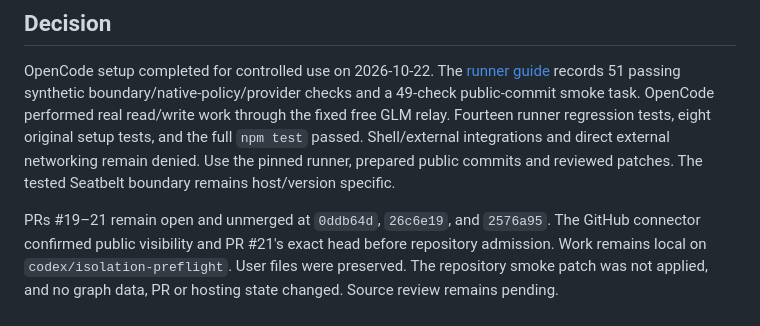
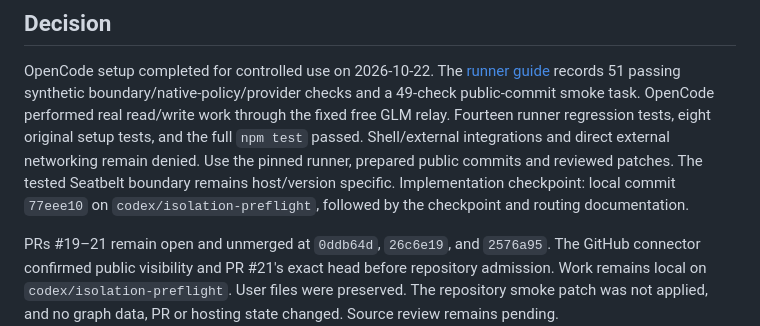
Before and after one commit to zhiland/ra9-atlas, a Markdown page: docs/STATUS.md, the part around the change. Drawn GitHub-style.

Commit message:
Record verified runner checkpoint and project routing

```diff
--- a/docs/STATUS.md
+++ b/docs/STATUS.md
@@ -16,6 +16,8 @@ Fourteen runner regression tests, eight original setup tests, and the full
 `npm test` passed. Shell/external integrations and direct external networking
 remain denied. Use the pinned runner, prepared public commits and reviewed
 patches. The tested Seatbelt boundary remains host/version specific.
+Implementation checkpoint: local commit `77eee10` on
+`codex/isolation-preflight`, followed by the checkpoint and routing documentation.
 
 PRs #19–21 remain open and unmerged at `0ddb64d`, `26c6e19`, and `2576a95`.
 The GitHub connector confirmed public visibility and PR #21's exact head before
```
Also changed, not shown: AGENTS.md (added, +7 -0 lines), docs/handoff-sol.md (+3 -0 lines).
